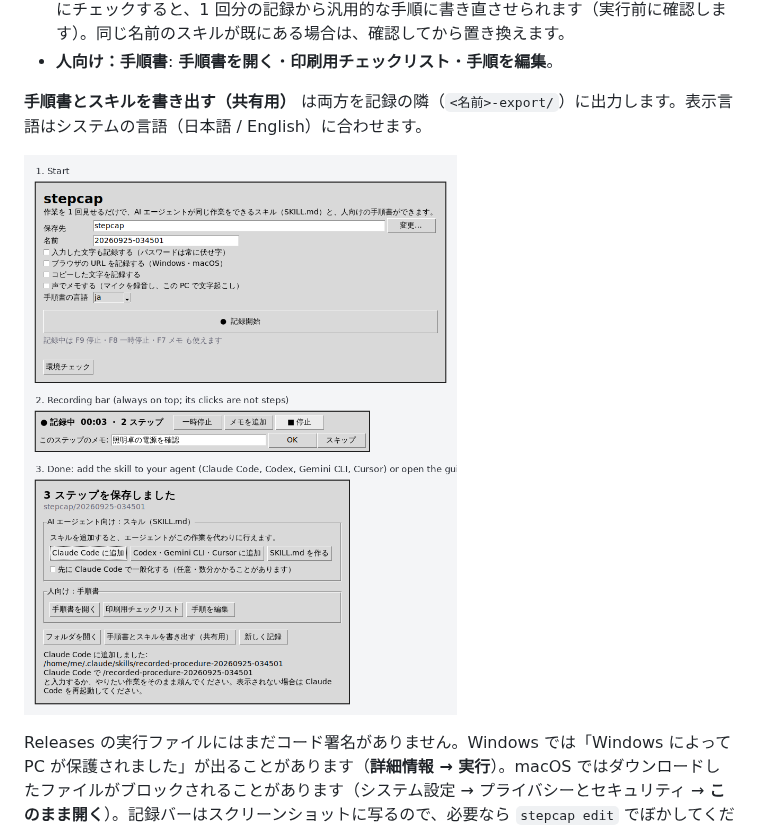
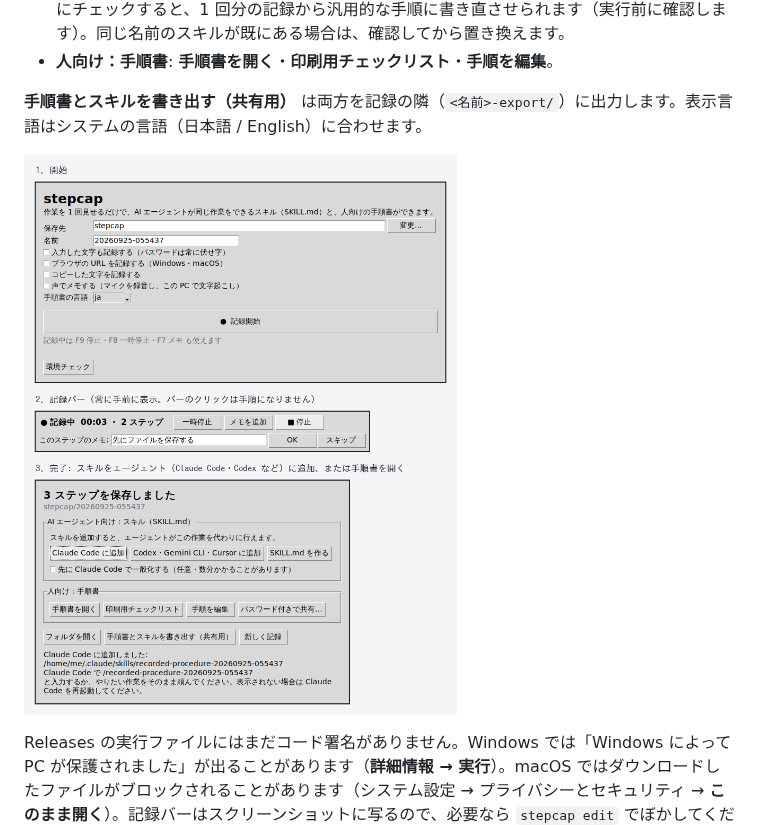
Before and after one commit to kajisho5/stepcap, a Markdown page: README.ja.md, the part around the change. GitHub-like rendering; pictures changed too: docs/demo/app-ja.png (added), docs/demo/app.png.

```diff
--- a/README.ja.md
+++ b/README.ja.md
@@ -71,7 +71,7 @@ stepcap app          # または Releases の単体実行ファイルをダブ
 
 **手順書とスキルを書き出す（共有用）** は両方を記録の隣（`<名前>-export/`）に出力します。表示言語はシステムの言語（日本語 / English）に合わせます。
 
-![stepcap app: 開始画面・記録バー・完了画面](https://raw.githubusercontent.com/kajisho5/stepcap/main/docs/demo/app.png)
+![stepcap app: 開始画面・記録バー・完了画面](https://raw.githubusercontent.com/kajisho5/stepcap/main/docs/demo/app-ja.png)
 
 Releases の実行ファイルにはまだコード署名がありません。Windows では「Windows によって PC が保護されました」が出ることがあります（**詳細情報 → 実行**）。macOS ではダウンロードしたファイルがブロックされることがあります（システム設定 → プライバシーとセキュリティ → **このまま開く**）。記録バーはスクリーンショットに写るので、必要なら `stepcap edit` でぼかしてください。
 
```
Also changed, not shown: docs/DECISIONS.md (+2 -0 lines), 3 other files.
